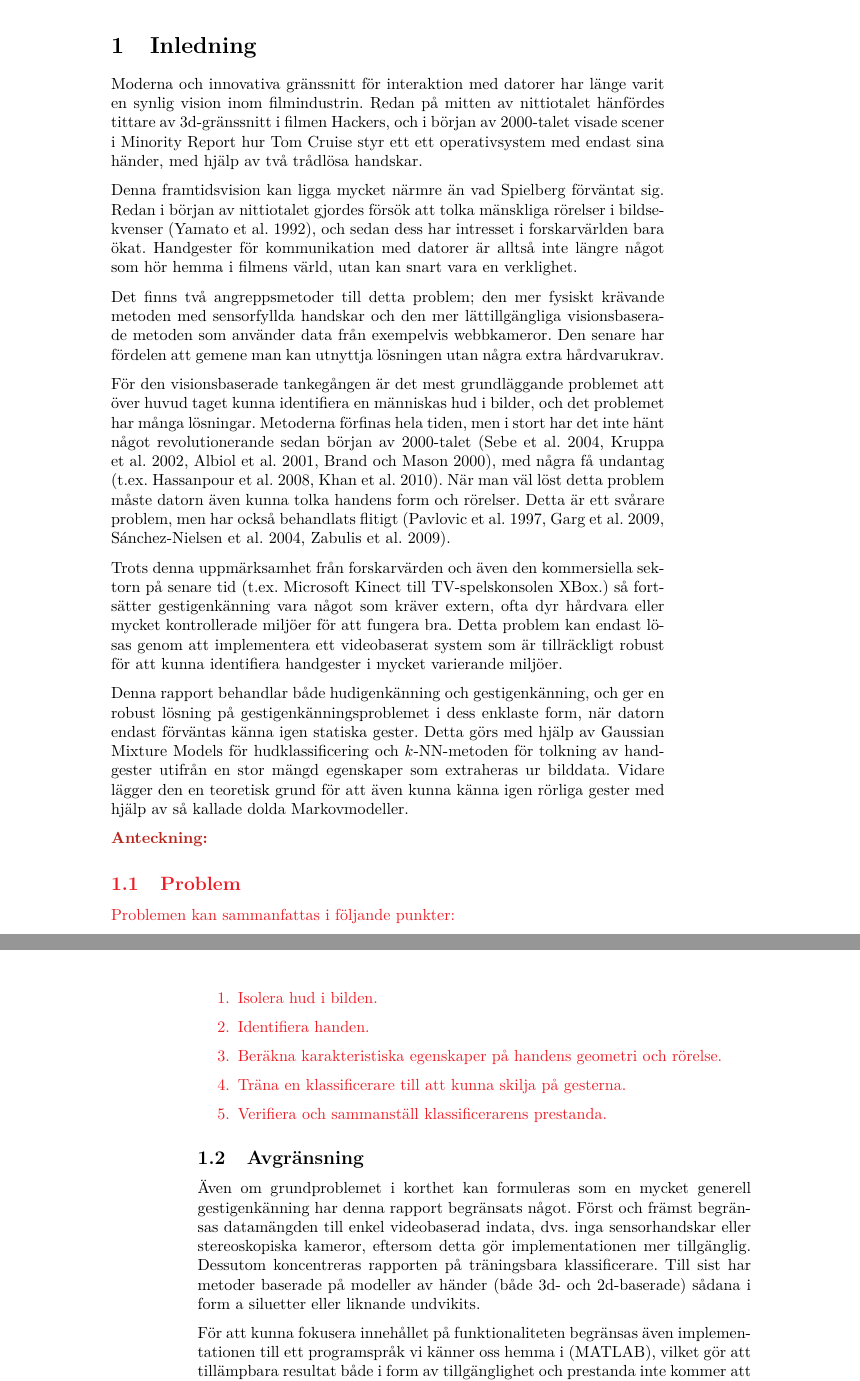
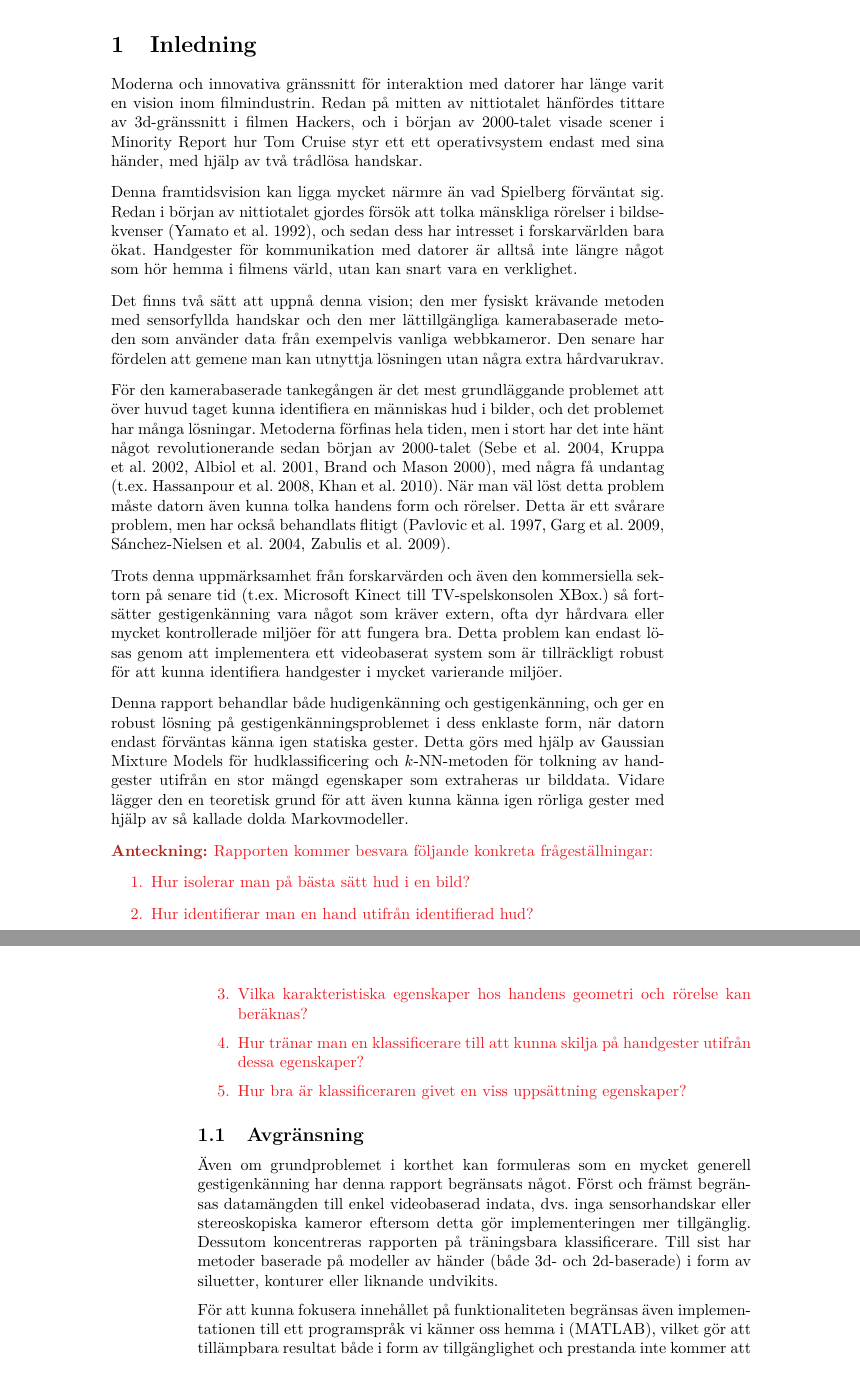
Before and after one commit to urdh/bsc-thesis, a LaTeX paper (rapport_MVEX01-11-05.tex, which reads kapitel/avgransning.tex, kapitel/inledning.tex, kapitel/problem.tex): two parts of pages 11 and 12 of 43, joined at a grey line, cut so that both start at the same text. Compiled offline with pdfLaTeX; a LaTeX package or settings file that is missing is left out.

Commit message:
Lite småfixar. Det mesta från Hans är kvar att fixa

```diff
--- a/kapitel/avgransning.tex
+++ b/kapitel/avgransning.tex
@@ -5,10 +5,10 @@
 Även om grundproblemet i korthet kan formuleras som en mycket generell
 gestigenkänning har denna rapport begränsats något. Först och främst
 begränsas datamängden till enkel videobaserad indata, dvs.~inga sensorhandskar
-eller stereoskopiska kameror, eftersom detta gör implementationen mer
+eller stereoskopiska kameror eftersom detta gör implementeringen mer
 tillgänglig. Dessutom koncentreras rapporten på träningsbara
 klassificerare. Till sist har metoder baserade på modeller av händer (både
-3d- och 2d-baserade) sådana i form a siluetter eller liknande undvikits.
+3d- och 2d-baserade) i form av siluetter, konturer eller liknande undvikits.
 
 För att kunna fokusera innehållet på funktionaliteten begränsas även
 implementationen till ett programspråk vi känner oss hemma i (\MATLAB), vilket gör att
--- a/kapitel/inledning.tex
+++ b/kapitel/inledning.tex
@@ -1,9 +1,9 @@
 \documentclass[../rapport_MVEX01-11-05]{subfiles}
 \begin{document}
 Moderna och innovativa gränssnitt för interaktion med datorer har länge varit
-en synlig vision inom filmindustrin. Redan på mitten av nittiotalet hänfördes
+en vision inom filmindustrin. Redan på mitten av nittiotalet hänfördes
 tittare av 3d-gränssnitt i filmen Hackers, och i början av 2000-talet visade
-scener i Minority Report hur Tom Cruise styr ett ett operativsystem med endast
+scener i Minority Report hur Tom Cruise styr ett ett operativsystem endast med
 sina händer, med hjälp av två trådlösa handskar.
 
 Denna framtidsvision kan
@@ -13,12 +13,12 @@ nittiotalet gjordes försök att tolka mänskliga rörelser i bildsekvenser
 Handgester för kommunikation med datorer är alltså inte längre något som
 hör hemma i filmens värld, utan kan snart vara en verklighet.
 
-Det finns två angreppsmetoder till detta problem; den mer fysiskt krävande
-metoden med sensorfyllda handskar och den mer lättillgängliga visionsbaserade
-metoden som använder data från exempelvis webbkameror. Den senare har
+Det finns två sätt att uppnå denna vision; den mer fysiskt krävande
+metoden med sensorfyllda handskar och den mer lättillgängliga kamerabaserade
+metoden som använder data från exempelvis vanliga webbkameror. Den senare har
 fördelen att gemene man kan utnyttja lösningen utan några extra hårdvarukrav.
 
-För den visionsbaserade tankegången är det mest grundläggande problemet att över huvud taget kunna identifiera en människas hud i bilder, och det
+För den kamerabaserade tankegången är det mest grundläggande problemet att över huvud taget kunna identifiera en människas hud i bilder, och det
 problemet har många lösningar. Metoderna förfinas hela tiden, men i stort har
 det inte hänt något revolutionerande sedan början av 2000-talet
 \cite{Sebe04,Kruppa02,Albiol01,Brand00}, med några få undantag
--- a/kapitel/problem.tex
+++ b/kapitel/problem.tex
@@ -6,13 +6,16 @@
 %\notes{Tog bort \texttt{\textbackslash section\{Problem\}}, kan inte få den att passa in
 %ordentligt och tycker att inledningen förklarar problemet hyfsat.}
 
-\notes{\subsection{Problem}Problemen kan sammanfattas i följande punkter:
+\notes{%\subsection{Frågeställningar}
+Rapporten kommer besvara följande konkreta frågeställningar:
 \begin{enumerate}
-    \item Isolera hud i bilden.
-    \item Identifiera handen.
-    \item Beräkna karakteristiska egenskaper på handens geometri och rörelse.
-    \item Träna en klassificerare till att kunna skilja på gesterna.
-    \item Verifiera och sammanställ klassificerarens prestanda.
+    \item Hur isolerar man på bästa sätt hud i en bild?
+    \item Hur identifierar man en hand utifrån identifierad hud?
+		\item Vilka karakteristiska egenskaper hos handens geometri och rörelse
+					kan beräknas?
+    \item Hur tränar man en klassificerare till att kunna skilja på
+					handgester utifrån dessa egenskaper?
+    \item Hur bra är klassificeraren givet en viss uppsättning egenskaper?
 \end{enumerate}
 }
 
```
Also changed, not shown: kapitel/abstract.tex (+1 -18 lines), kapitel/sammandrag.tex (+18 -10 lines).
